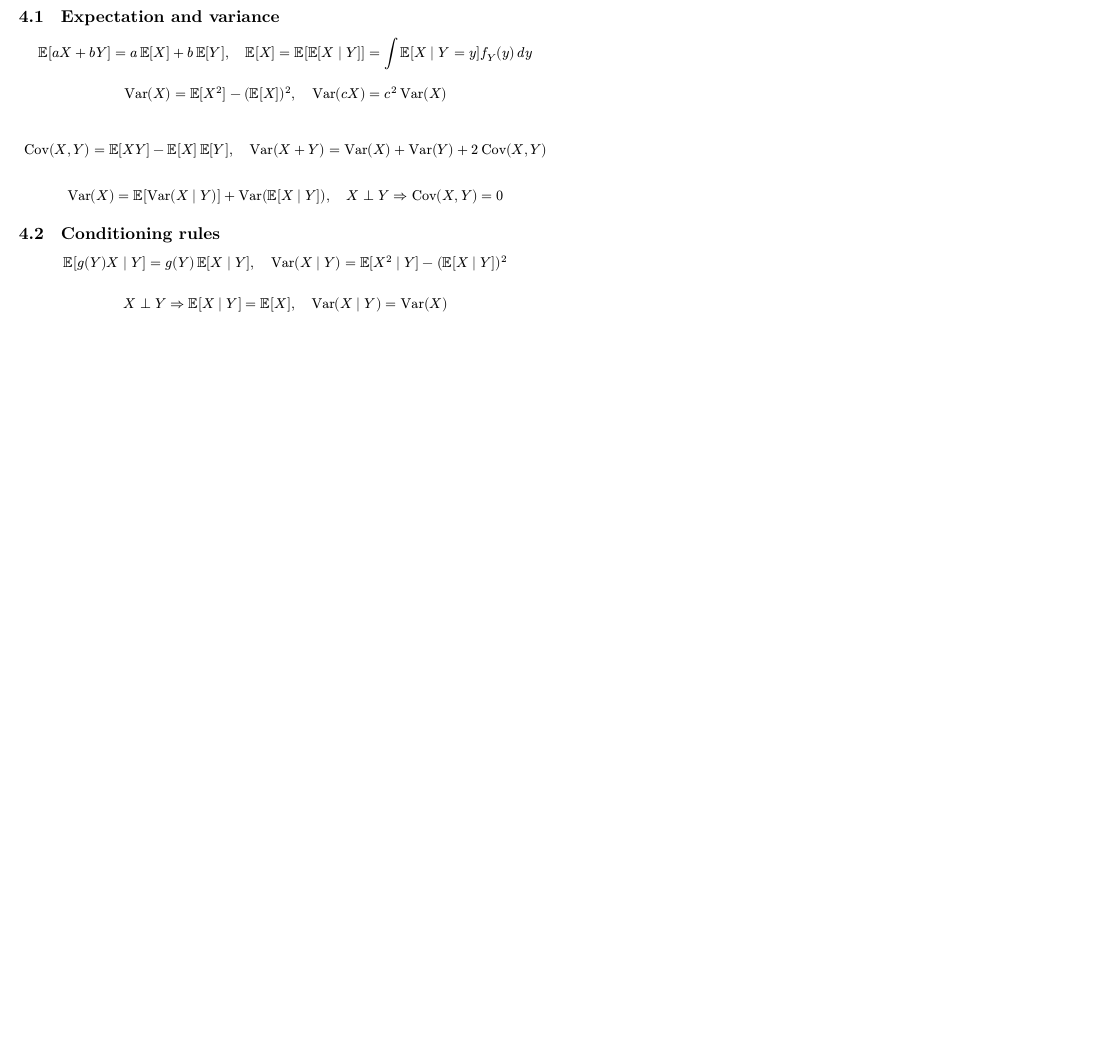
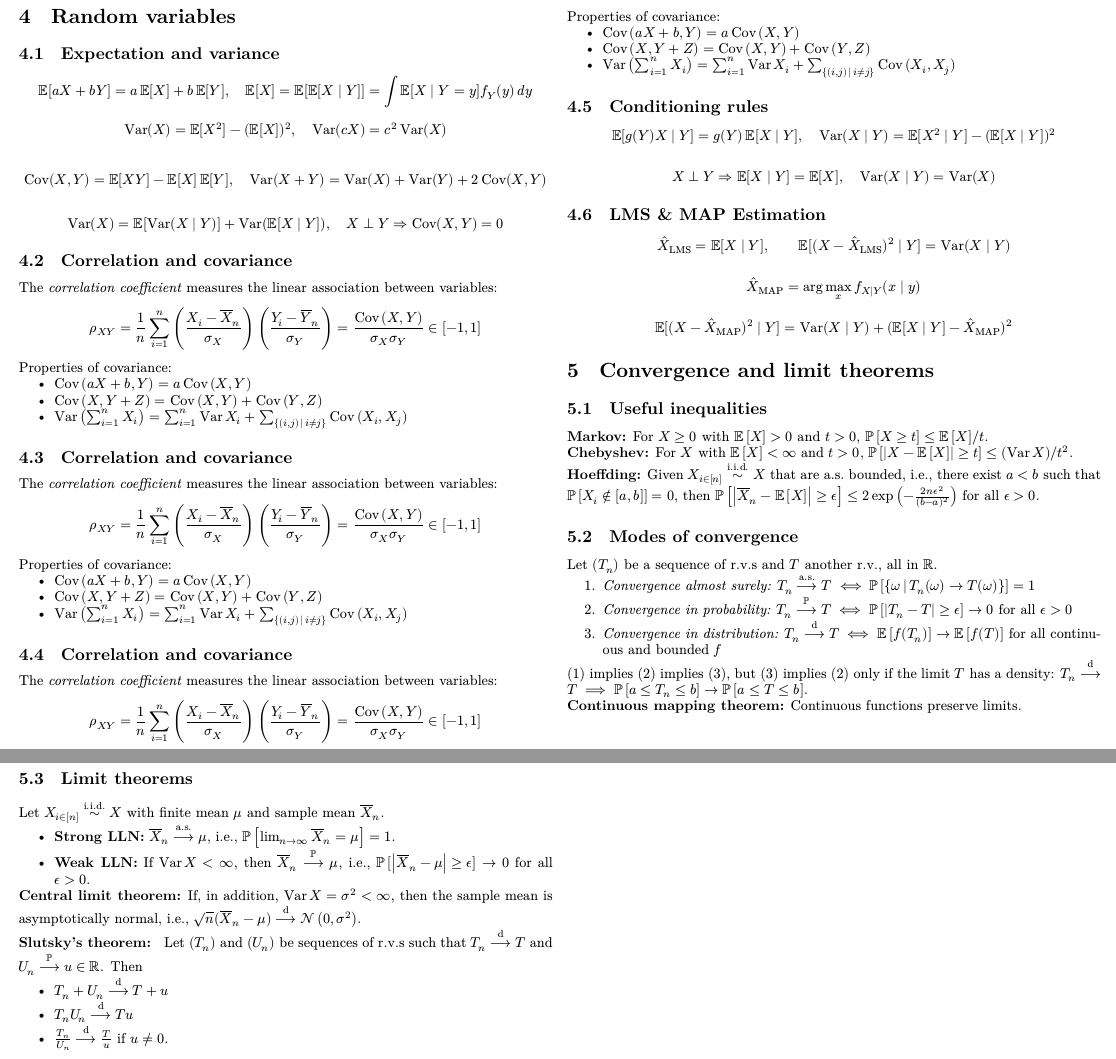
Before and after one commit to Mongosaurusrex/capstone-cheatsheets, a LaTeX document (tex/part_1.tex): part of page 2 of 2 before the commit and two parts of pages 2 and 3 of 3 after it, the two joined at a grey line, cut at the place of the change, the shorter picture padded with empty space. Compiled offline with XeLaTeX.

Commit message:
Stats and prob

```diff
--- a/tex/part_1.tex
+++ b/tex/part_1.tex
@@ -158,7 +167,40 @@ x^{\alpha-1}(1-x)^{\beta-1} \\
 \Var(X)=\E[\Var(X\mid Y)]+\Var(\E[X\mid Y]),\quad
 X\perp Y \Rightarrow \Cov(X,Y)=0
 \]
+    \subsection{Correlation and covariance}
+        The \emph{correlation coefficient} measures the linear association between variables:
+        \[
+            \rho_{XY} = \frac{1}{n} \sum_{i=1}^{n} \left(\frac{X_i - \mean{X}_n}{\sigma_X}\right) \left(\frac{Y_i - \mean{Y}_n}{\sigma_Y}\right) = \frac{\Cov{(X, Y)}}{\sigma_X \sigma_Y} \in [-1, 1]
+        \]
+        Properties of covariance:
+        \begin{itemize}
+            \item $\Cov{(aX + b, Y)} = a \Cov{(X, Y)}$
+            \item $\Cov{(X, Y + Z)} = \Cov{(X, Y)} + \Cov{(Y, Z)}$
+            \item $\Var{\left(\sum_{i=1}^{n} X_i\right)} = \sum_{i=1}^{n} \Var{X_i} + \sum_{\set[(i, j)]{i \neq j}} \Cov{(X_i, X_j)}$
+        \end{itemize}
 
+            \subsection{Correlation and covariance}
+        The \emph{correlation coefficient} measures the linear association between variables:
+        \[
+            \rho_{XY} = \frac{1}{n} \sum_{i=1}^{n} \left(\frac{X_i - \mean{X}_n}{\sigma_X}\right) \left(\frac{Y_i - \mean{Y}_n}{\sigma_Y}\right) = \frac{\Cov{(X, Y)}}{\sigma_X \sigma_Y} \in [-1, 1]
+        \]
+        Properties of covariance:
+        \begin{itemize}
+            \item $\Cov{(aX + b, Y)} = a \Cov{(X, Y)}$
+            \item $\Cov{(X, Y + Z)} = \Cov{(X, Y)} + \Cov{(Y, Z)}$
+            \item $\Var{\left(\sum_{i=1}^{n} X_i\right)} = \sum_{i=1}^{n} \Var{X_i} + \sum_{\set[(i, j)]{i \neq j}} \Cov{(X_i, X_j)}$
+        \end{itemize}
+            \subsection{Correlation and covariance}
+        The \emph{correlation coefficient} measures the linear association between variables:
+        \[
+            \rho_{XY} = \frac{1}{n} \sum_{i=1}^{n} \left(\frac{X_i - \mean{X}_n}{\sigma_X}\right) \left(\frac{Y_i - \mean{Y}_n}{\sigma_Y}\right) = \frac{\Cov{(X, Y)}}{\sigma_X \sigma_Y} \in [-1, 1]
+        \]
+        Properties of covariance:
+        \begin{itemize}
+            \item $\Cov{(aX + b, Y)} = a \Cov{(X, Y)}$
+            \item $\Cov{(X, Y + Z)} = \Cov{(X, Y)} + \Cov{(Y, Z)}$
+            \item $\Var{\left(\sum_{i=1}^{n} X_i\right)} = \sum_{i=1}^{n} \Var{X_i} + \sum_{\set[(i, j)]{i \neq j}} \Cov{(X_i, X_j)}$
+        \end{itemize}
 \subsection{Conditioning rules}
 
 \[
@@ -171,5 +213,56 @@ X\perp Y \Rightarrow
 \E[X\mid Y]=\E[X],\quad
 \Var(X\mid Y)=\Var(X)
 \]
+\subsection{LMS \& MAP Estimation}
+
+\[
+\hat X_{\mathrm{LMS}}=\E[X\mid Y],\qquad
+\E[(X-\hat X_{\mathrm{LMS}})^2\mid Y]=\Var(X\mid Y)
+\]
+
+\[
+\hat X_{\mathrm{MAP}}=\arg\max_x f_{X\mid Y}(x\mid y)
+\]
+
+\[
+\E[(X-\hat X_{\mathrm{MAP}})^2\mid Y]
+=\Var(X\mid Y)+(\E[X\mid Y]-\hat X_{\mathrm{MAP}})^2
+\]
+\section{Convergence and limit theorems}
+    \subsection{Useful inequalities}
+        \textbf{Markov:} For $X \geq 0$ with $\E{[X]} > 0$ and $t > 0$, $\Pr{[X \geq t]} \leq \E{[X]} / t$.
+
+        \textbf{Chebyshev:} For $X$ with $\E{[X]} < \infty$ and $t > 0$, $\Pr{[\abs{X - \E{[X]}} \geq t]} \leq (\Var{X}) / t^2$.
+
+        \textbf{Hoeffding:} Given $X_{i \in \range{n}} \iid X$ that are a.s.\ bounded, i.e., there exist $a < b$ such that $\Pr{[X_i \notin [a, b]]} = 0$, then $\Pr{\left[\abs{\mean{X}_n - \E{[X]}} \geq \epsilon\right]} \leq 2 \exp{\left(-\frac{2 n \epsilon^2}{(b - a)^2}\right)}$ for all $\epsilon > 0$.
+
+    \subsection{Modes of convergence}
+        Let $(T_n)$ be a sequence of r.v.s and $T$ another r.v., all in $\R$.
+        \begin{enumerate}
+            \item \emph{Convergence almost surely:} $T_n \convas T \iff \Pr{\left[\set[\omega]{T_n(\omega) \rightarrow T(\omega)}\right]} = 1$
+            \item \emph{Convergence in probability:} $T_n \convp T \iff \Pr{[\abs{T_n - T} \geq \epsilon]} \rightarrow 0$ for all $\epsilon > 0$
+            \item \emph{Convergence in distribution:} $T_n \convd T \iff \E{[f(T_n)]} \rightarrow \E{[f(T)]}$ for all continuous and bounded $f$
+        \end{enumerate}
+        (1) implies (2) implies (3), but (3) implies (2) only if the limit $T$ has a density: $T_n \convd T \implies \Pr{[a \leq T_n \leq b]} \rightarrow \Pr{[a \leq T \leq b]}$.
+
+        \textbf{Continuous mapping theorem:} Continuous functions preserve limits.
+
+    \subsection{Limit theorems}
+        Let $X_{i \in \range{n}} \iid X$ with finite mean $\mu$ and sample mean $\mean{X}_n$.
+        \begin{itemize}
+            \item \textbf{Strong LLN:} $\mean{X}_n \convas \mu$, i.e., $\Pr{\left[\lim_{n \rightarrow \infty} \mean{X}_n = \mu \right]} = 1$.
+            \item \textbf{Weak LLN:} If $\Var{X} < \infty$, then $\mean{X}_n \convp \mu$, i.e., $\Pr{[\abs{\mean{X}_n - \mu} \geq \epsilon]} \rightarrow 0$ for all $\epsilon > 0$.
+        \end{itemize}
+
+        \textbf{Central limit theorem:} If, in addition, $\Var{X} = \sigma^2 < \infty$, then the sample mean is asymptotically normal, i.e., $\sqrt{n} (\mean{X}_n - \mu) \convd \ndist{0}{\sigma^2}$.
+
+        \textbf{Slutsky's theorem: } Let $(T_n)$ and $(U_n)$ be sequences of r.v.s such that $T_n \convd T$ and $U_n \convp u \in \R$.
+        Then
+        \begin{itemize}
+            \item $T_n + U_n \convd T + u$
+            \item $T_n U_n \convd Tu$
+            \item $\frac{T_n}{U_n} \convd \frac{T}{u}$ if $u \neq 0$.
+        \end{itemize}
+
 
 \end{document}
```
Also changed, not shown: pdf/part_1.pdf, tex/part_1.tex (67 more changed lines), 1 other file.
